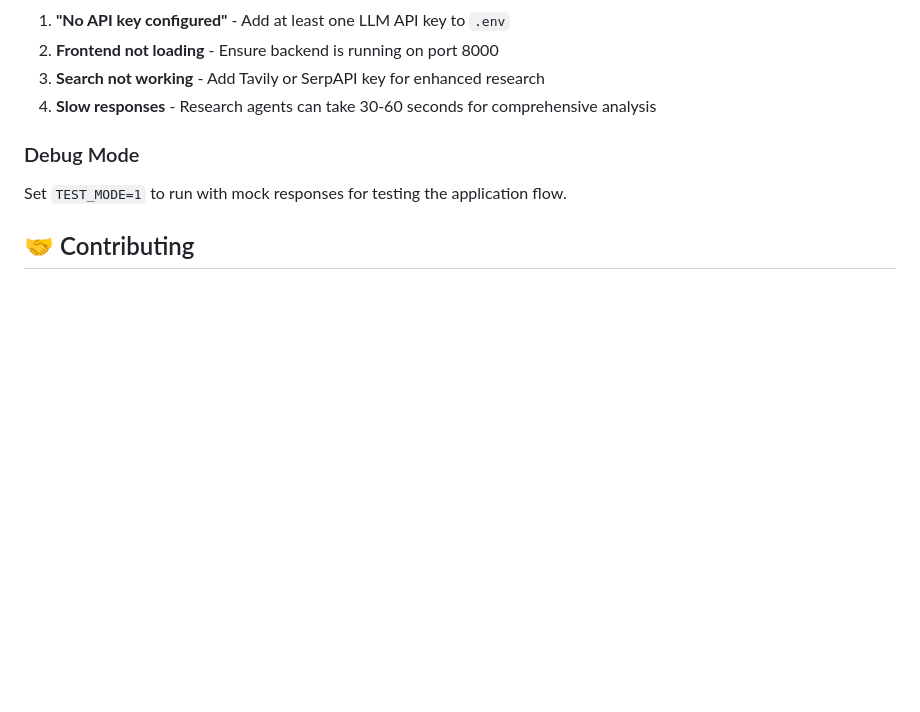
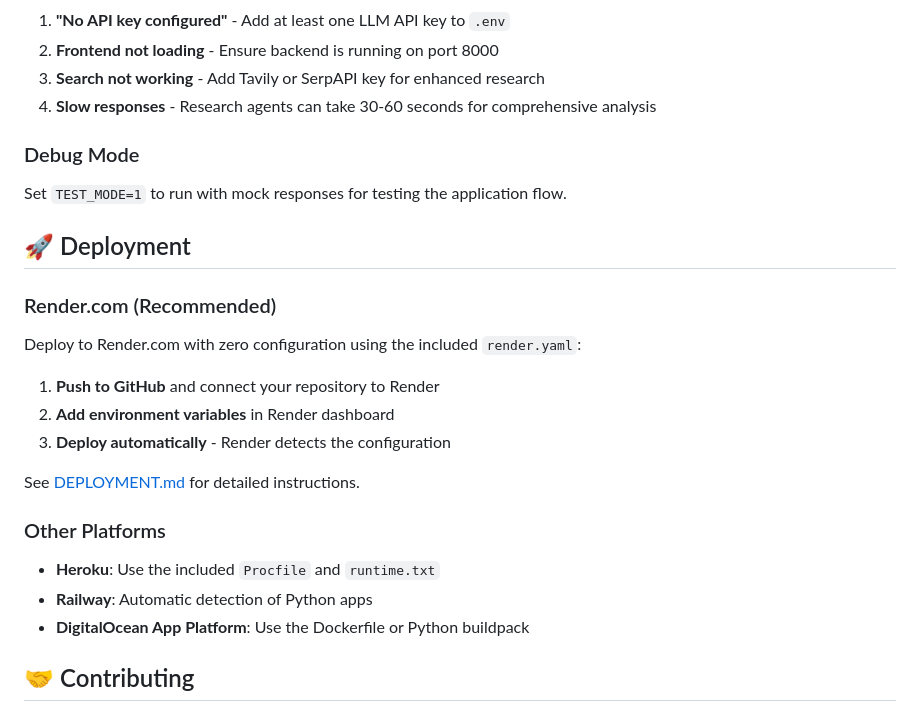
Before and after one commit to mbrady331/ai-prd-generator, a Markdown page: README.md, the part around the change. GitHub-like rendering; blank space fills up the shorter version.

Commit message:
Add deployment section to README
- Render.com deployment instructions
- Links to comprehensive deployment guide
- Alternative platform options

```diff
--- a/README.md
+++ b/README.md
@@ -184,6 +184,22 @@ The system is designed to be extensible. To add a new research agent:
 
 Set `TEST_MODE=1` to run with mock responses for testing the application flow.
 
+## 🚀 Deployment
+
+### Render.com (Recommended)
+Deploy to Render.com with zero configuration using the included `render.yaml`:
+
+1. **Push to GitHub** and connect your repository to Render
+2. **Add environment variables** in Render dashboard
+3. **Deploy automatically** - Render detects the configuration
+
+See [DEPLOYMENT.md](DEPLOYMENT.md) for detailed instructions.
+
+### Other Platforms
+- **Heroku**: Use the included `Procfile` and `runtime.txt`
+- **Railway**: Automatic detection of Python apps
+- **DigitalOcean App Platform**: Use the Dockerfile or Python buildpack
+
 ## 🤝 Contributing
 
 1. Fork the repository
```
